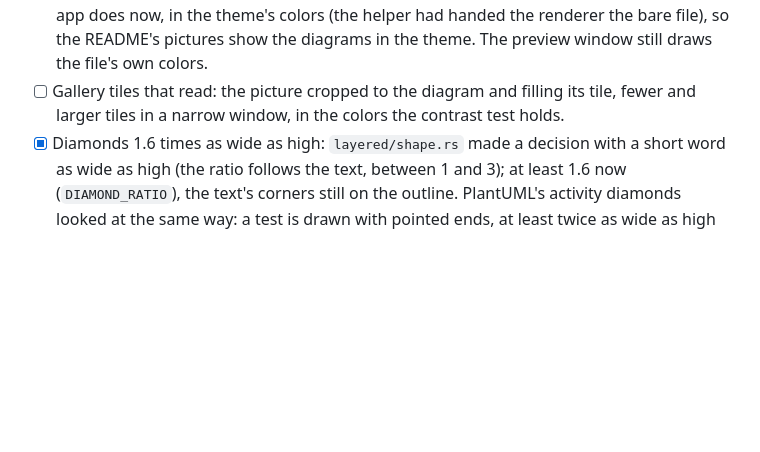
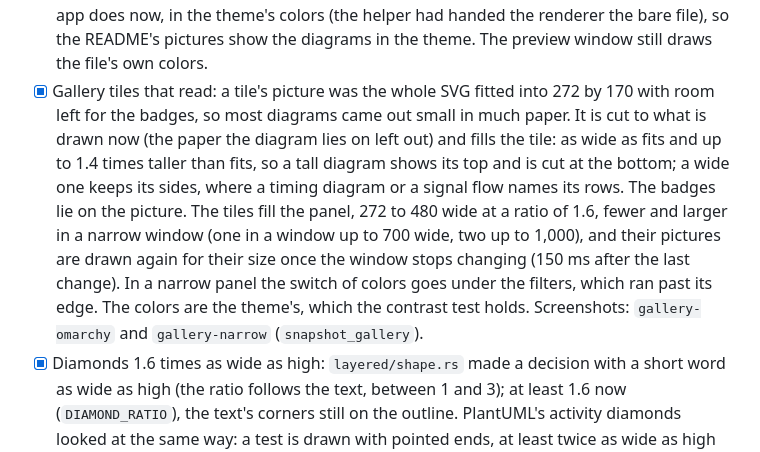
Before and after one commit to enhapu-afk/omaspec, a Markdown page: ROADMAP.md, the part around the change. GitHub-like rendering; blank space fills up the shorter version.

```diff
--- a/ROADMAP.md
+++ b/ROADMAP.md
@@ -1252,9 +1252,19 @@ checked; numbers are measured, not assumed.
       in the theme's colors (the helper had handed the renderer the bare file), so
       the README's pictures show the diagrams in the theme. The preview window still
       draws the file's own colors.
-- [ ] Gallery tiles that read: the picture cropped to the diagram and filling its
-      tile, fewer and larger tiles in a narrow window, in the colors the contrast test
-      holds.
+- [x] Gallery tiles that read: a tile's picture was the whole SVG fitted into 272 by
+      170 with room left for the badges, so most diagrams came out small in much
+      paper. It is cut to what is drawn now (the paper the diagram lies on left out)
+      and fills the tile: as wide as fits and up to 1.4 times taller than fits, so a
+      tall diagram shows its top and is cut at the bottom; a wide one keeps its sides,
+      where a timing diagram or a signal flow names its rows. The badges lie on the
+      picture. The tiles fill the panel, 272 to 480 wide at a ratio of 1.6, fewer and
+      larger in a narrow window (one in a window up to 700 wide, two up to 1,000), and
+      their pictures are drawn again for their size once the window stops changing
+      (150 ms after the last change). In a narrow panel the switch of colors goes
+      under the filters, which ran past its edge. The colors are the theme's, which
+      the contrast test holds. Screenshots: `gallery-omarchy` and `gallery-narrow`
+      (`snapshot_gallery`).
 - [x] Diamonds 1.6 times as wide as high: `layered/shape.rs` made a decision with a
       short word as wide as high (the ratio follows the text, between 1 and 3); at
       least 1.6 now (`DIAMOND_RATIO`), the text's corners still on the outline.
```
Also changed, not shown: docs/guide/reference.md (+3 -1 lines), docs/images/gallery.png, 4 other files.
